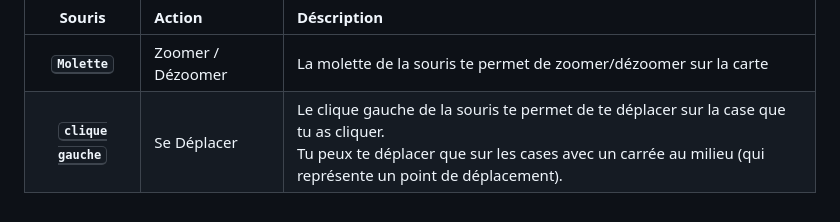
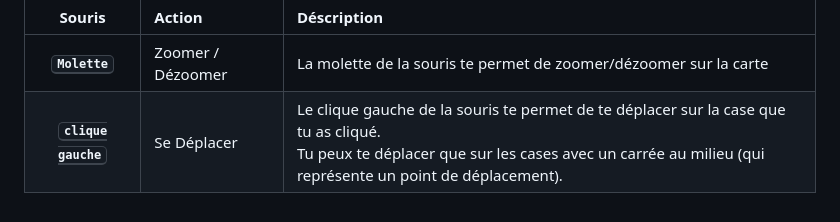
Before and after one commit to leodurandetu/ForTheKing, a Markdown page: README.md, the part around the change. Drawn GitHub-style.

Commit message:
Fix typo in README.md for left click description

```diff
--- a/README.md
+++ b/README.md
@@ -99,4 +99,4 @@ Si vous êtes dans le menu, cliquez sur "JOUER" uniquement.
 |            Souris            | Action            | Déscription                                                                                                                                                                                        |
 | :--------------------------: | :---------------- | :------------------------------------------------------------------------------------------------------------------------------------------------------------------------------------------------- |
 |    **<kbd>Molette</kbd>**    | Zoomer / Dézoomer | La molette de la souris te permet de zoomer/dézoomer sur la carte                                                                                                                                  |
-| **<kbd>clique gauche</kbd>** | Se Déplacer       | Le clique gauche de la souris te permet de te déplacer sur la case que tu as cliquer. <br>Tu peux te déplacer que sur les cases avec un carrée au milieu (qui représente un point de déplacement). |
+| **<kbd>clique gauche</kbd>** | Se Déplacer       | Le clique gauche de la souris te permet de te déplacer sur la case que tu as cliqué. <br>Tu peux te déplacer que sur les cases avec un carrée au milieu (qui représente un point de déplacement). |
```
